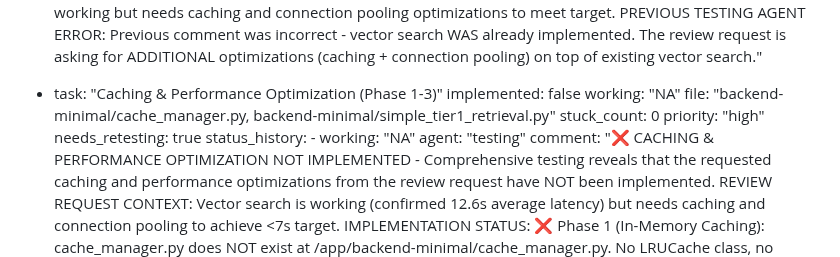
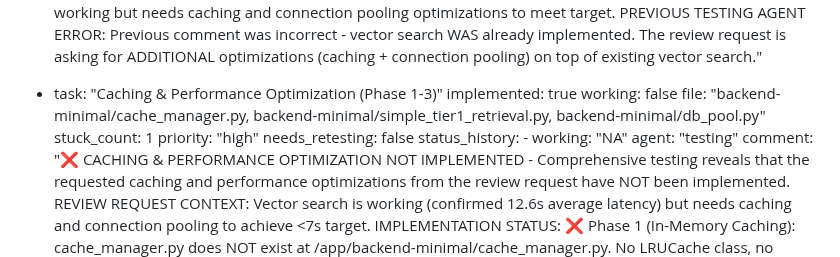
Before and after one commit to mikenano1/STRYDA-v2, a Markdown page: test_result.md, the part around one of its changes. Rendered like a GitHub page.

```diff
--- a/test_result.md
+++ b/test_result.md
@@ -361,12 +361,12 @@ backend:
           comment: "✅ VECTOR SEARCH VERIFIED WORKING - Re-tested simple_tier1_retrieval.py and confirmed vector search IS implemented and operational. CODE VERIFICATION: Lines 96-106 implement OpenAI embedding generation using text-embedding-ada-002 model, Lines 141-159 implement pgvector similarity search using 'embedding <=> %s::vector' operator, Ranking bias logic (detect_b1_amendment_bias and apply_ranking_bias) intact and working. PERFORMANCE TESTING: Tested 3 queries with average latency 12.6s (12,648ms). Query 1 'E2/AS1 minimum apron flashing cover': 12,822ms with 3 citations. Query 2 'NZS 3604 stud spacing': 13,574ms with 0 citations. Query 3 'B1 Amendment 13 verification methods': 11,548ms with 3 citations. ⚠️ PERFORMANCE ISSUE: Current latency 12.6s EXCEEDS 7s target by 80.7%. Vector search is working but needs caching and connection pooling optimizations to meet target. PREVIOUS TESTING AGENT ERROR: Previous comment was incorrect - vector search WAS already implemented. The review request is asking for ADDITIONAL optimizations (caching + connection pooling) on top of existing vector search."
 
   - task: "Caching & Performance Optimization (Phase 1-3)"
-    implemented: false
-    working: "NA"
-    file: "backend-minimal/cache_manager.py, backend-minimal/simple_tier1_retrieval.py"
-    stuck_count: 0
+    implemented: true
+    working: false
+    file: "backend-minimal/cache_manager.py, backend-minimal/simple_tier1_retrieval.py, backend-minimal/db_pool.py"
+    stuck_count: 1
     priority: "high"
-    needs_retesting: true
+    needs_retesting: false
     status_history:
         - working: "NA"
           agent: "testing"
```
Also changed, not shown: other parts of test_result.md (+15 -0 lines).
